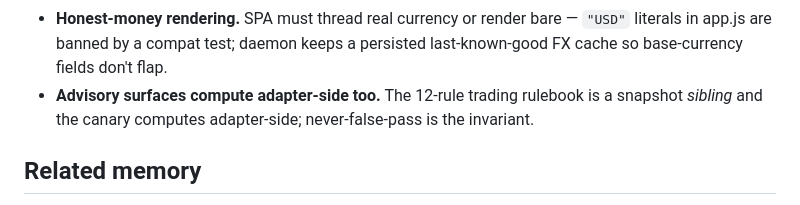
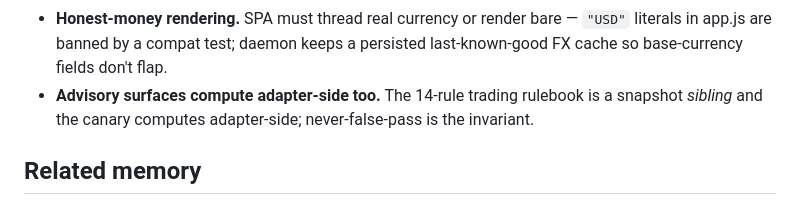
Before and after one commit to osauer/ibkr, a Markdown page: .claude_memory.md, the part around the change. GitHub-like rendering.

```diff
--- a/.claude_memory.md
+++ b/.claude_memory.md
@@ -331,7 +331,7 @@ store.
 - **Honest-money rendering.** SPA must thread real currency or render bare —
   `"USD"` literals in app.js are banned by a compat test; daemon keeps a
   persisted last-known-good FX cache so base-currency fields don't flap.
-- **Advisory surfaces compute adapter-side too.** The 12-rule trading
+- **Advisory surfaces compute adapter-side too.** The 14-rule trading
   rulebook is a snapshot *sibling* and the canary computes adapter-side;
   never-false-pass is the invariant.
 
```
Also changed, not shown: docs/architecture.md (+5 -0 lines), skills/ibkr/SKILL.md (+5 -4 lines).
